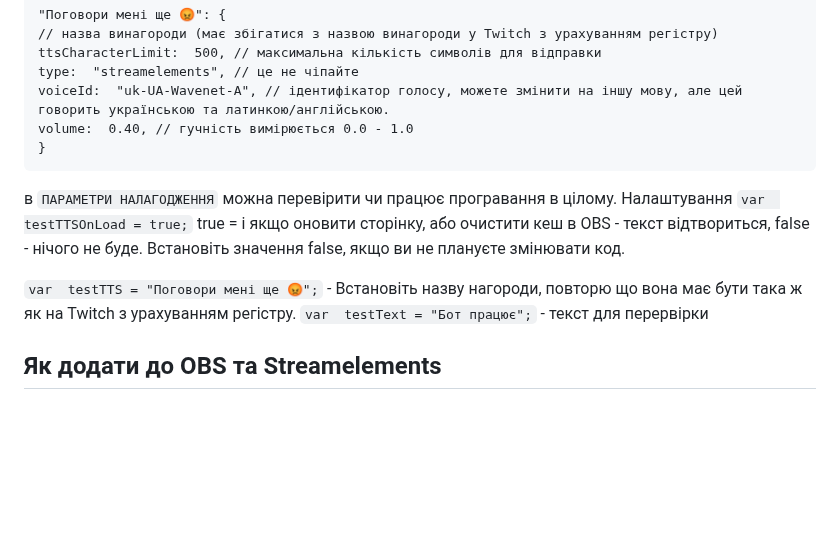
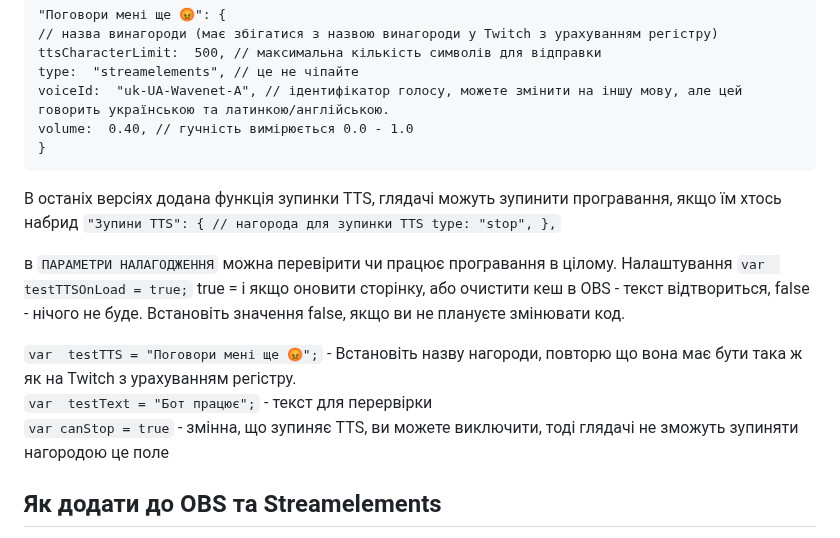
Before and after one commit to MEGATREX4/Streamelements-TwitchPointsTTS, a Markdown page: README.md, the part around the change. GitHub-like rendering; blank space fills up the shorter version.

```diff
--- a/README.md
+++ b/README.md
@@ -25,13 +25,21 @@
     voiceId:  "uk-UA-Wavenet-A", // ідентифікатор голосу, можете змінити на іншу мову, але цей говорить українською та латинкою/англійською.
     volume:  0.40, // гучність вимірюється 0.0 - 1.0
     }
+
+В останіх версіях додана функція зупинки TTS, глядачі можуть зупинити програвання, якщо їм хтось набрид
+`"Зупини TTS": {
+        // нагорода для зупинки TTS
+        type: "stop",
+    },`
+
 в `ПАРАМЕТРИ НАЛАГОДЖЕННЯ` можна перевірити чи працює програвання в цілому.
  Налаштування `var  testTTSOnLoad = true;`
 true = і якщо оновити сторінку, або очистити кеш в OBS - текст відтвориться, false - нічого не буде.
 Встановіть значення false, якщо ви не плануєте змінювати код.
 
-`var  testTTS = "Поговори мені ще 😡";` - Встановіть назву нагороди, повторю що вона має бути така ж як на Twitch з урахуванням регістру.
-`var  testText = "Бот працює";` -  текст для перервірки
+`var  testTTS = "Поговори мені ще 😡";` - Встановіть назву нагороди, повторю що вона має бути така ж як на Twitch з урахуванням регістру. <br>
+`var  testText = "Бот працює";` -  текст для перервірки<br>
+`var canStop = true` - змінна, що зупиняє TTS, ви можете виключити, тоді глядачі не зможуть зупиняти нагородою це поле
 
 ## Як додати до OBS та Streamelements
 Заходимо на сайт [streamelements.com](streamelements.com)
```
